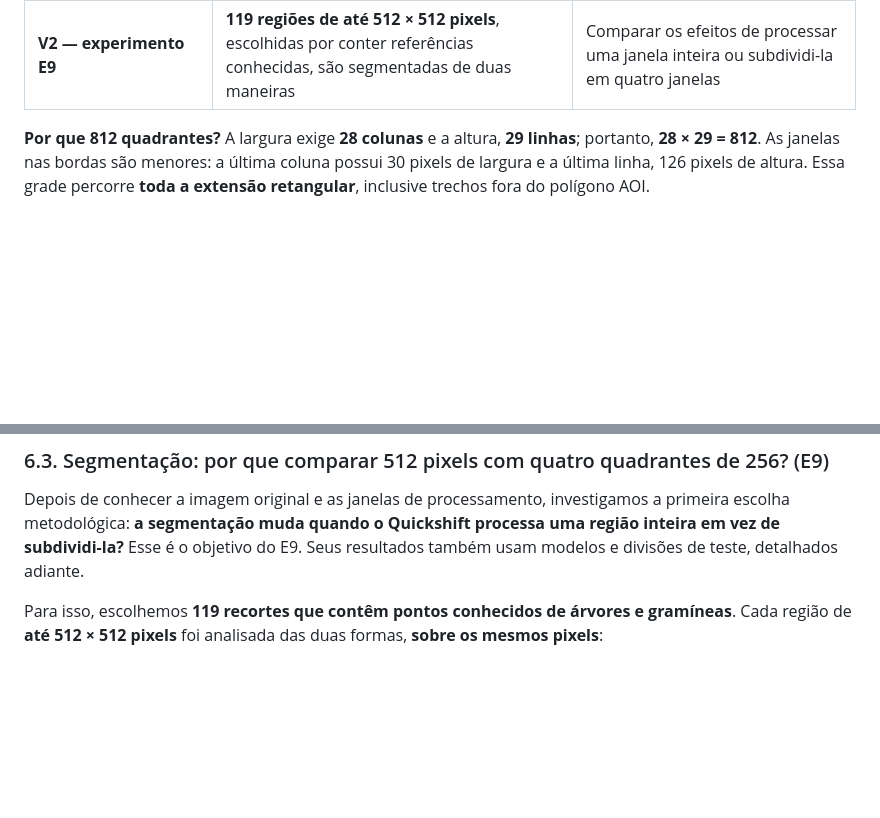
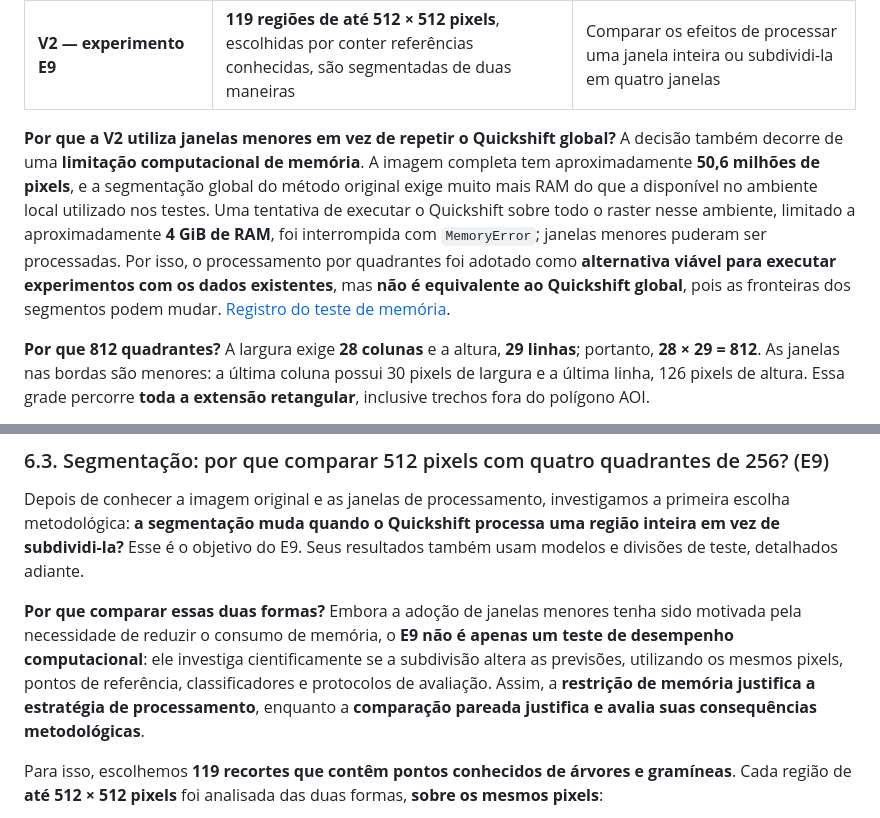
Before and after one commit to BrenoBragaGalvao/mestrado-arvores-urbanas, a Markdown page: README.md, 2 parts joined by grey strips. Drawn GitHub-style; blank space fills up the shorter version.

Commit message:
docs(readme): clarify memory constraint behind windowed segmentation and scientific goal of E9

```diff
--- a/README.md
+++ b/README.md
@@ -241,6 +241,8 @@ O projeto utiliza a mesma fonte de dados para **três caminhos de processamento*
 | **V2 — comparação de classificadores** | O raster retangular completo é percorrido por **812 quadrantes de até 256 × 256 pixels**, cada um segmentado separadamente | Formar a base de segmentos que alimenta os testes de classificação |
 | **V2 — experimento E9** | **119 regiões de até 512 × 512 pixels**, escolhidas por conter referências conhecidas, são segmentadas de duas maneiras | Comparar os efeitos de processar uma janela inteira ou subdividi-la em quatro janelas |
 
+**Por que a V2 utiliza janelas menores em vez de repetir o Quickshift global?** A decisão também decorre de uma **limitação computacional de memória**. A imagem completa tem aproximadamente **50,6 milhões de pixels**, e a segmentação global do método original exige muito mais RAM do que a disponível no ambiente local utilizado nos testes. Uma tentativa de executar o Quickshift sobre todo o raster nesse ambiente, limitado a aproximadamente **4 GiB de RAM**, foi interrompida com `MemoryError`; janelas menores puderam ser processadas. Por isso, o processamento por quadrantes foi adotado como **alternativa viável para executar experimentos com os dados existentes**, mas **não é equivalente ao Quickshift global**, pois as fronteiras dos segmentos podem mudar. [Registro do teste de memória](docs/e10_teste_execucao_local_2026-11-02.md).
+
 **Por que 812 quadrantes?** A largura exige **28 colunas** e a altura, **29 linhas**; portanto, **28 × 29 = 812**. As janelas nas bordas são menores: a última coluna possui 30 pixels de largura e a última linha, 126 pixels de altura. Essa grade percorre **toda a extensão retangular**, inclusive trechos fora do polígono AOI.
 
 A figura abaixo mostra a **imagem real da Area1**, a cobertura dos **812 quadrantes** e os **119 recortes** utilizados no E9. As dimensões devem ser lidas assim:
@@ -266,6 +268,8 @@ A figura é uma visualização do procedimento, e as grades ilustrativas não re
 ### 6.3. Segmentação: por que comparar 512 pixels com quatro quadrantes de 256? (E9)
 
 Depois de conhecer a imagem original e as janelas de processamento, investigamos a primeira escolha metodológica: **a segmentação muda quando o Quickshift processa uma região inteira em vez de subdividi-la?** Esse é o objetivo do E9. Seus resultados também usam modelos e divisões de teste, detalhados adiante.
+
+**Por que comparar essas duas formas?** Embora a adoção de janelas menores tenha sido motivada pela necessidade de reduzir o consumo de memória, o **E9 não é apenas um teste de desempenho computacional**: ele investiga cientificamente se a subdivisão altera as previsões, utilizando os mesmos pixels, pontos de referência, classificadores e protocolos de avaliação. Assim, a **restrição de memória justifica a estratégia de processamento**, enquanto a **comparação pareada justifica e avalia suas consequências metodológicas**.
 
 Para isso, escolhemos **119 recortes que contêm pontos conhecidos de árvores e gramíneas**. Cada região de **até 512 × 512 pixels** foi analisada das duas formas, **sobre os mesmos pixels**:
 
```
